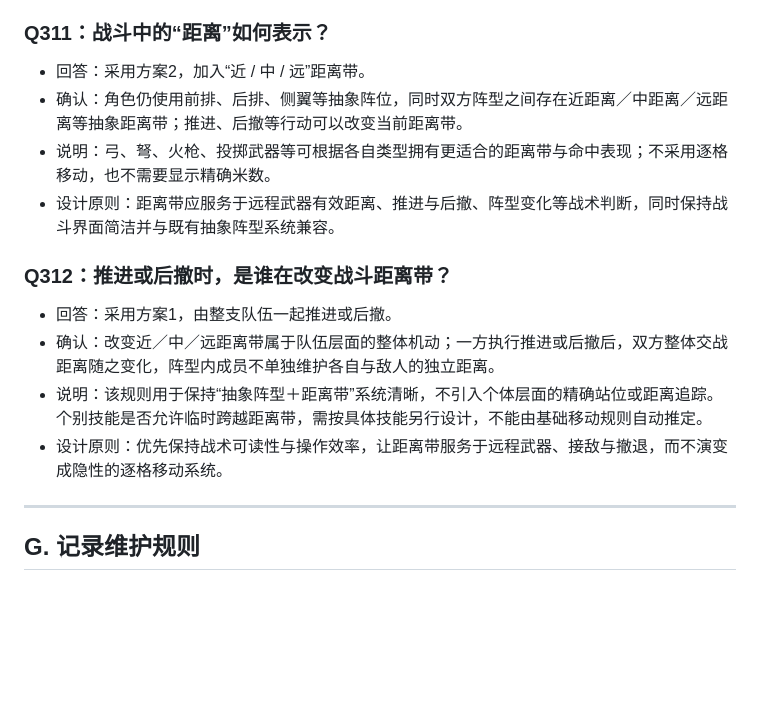
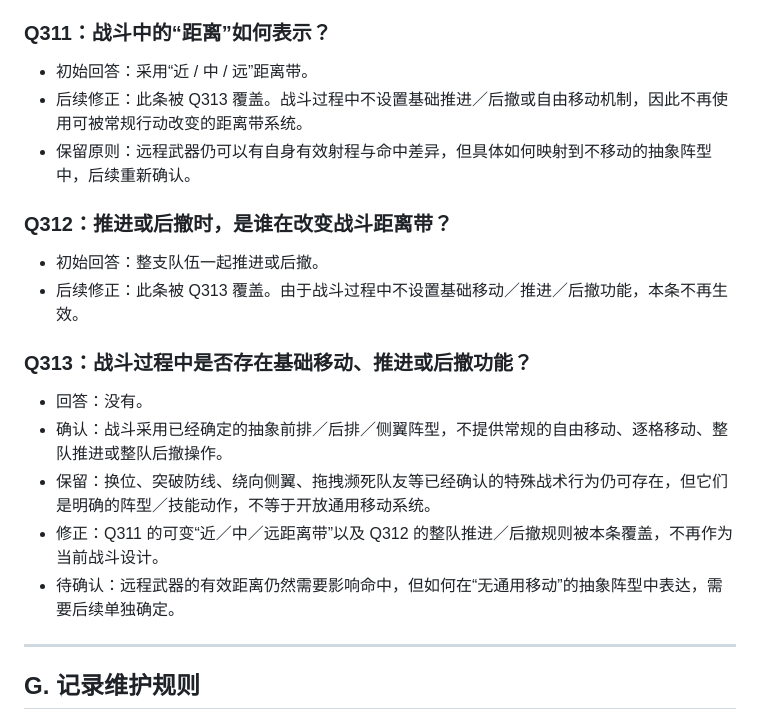
Before and after one commit to Kinkairy/blackstone-h5, a Markdown page: docs/design-interview.md, the part around the change. Drawn GitHub-style; blank space fills up the shorter version.

Commit message:
docs: correct combat movement model in Q313

```diff
--- a/docs/design-interview.md
+++ b/docs/design-interview.md
@@ -1205,17 +1205,22 @@
 
 
 ### Q311：战斗中的“距离”如何表示？
-- 回答：采用方案2，加入“近 / 中 / 远”距离带。
-- 确认：角色仍使用前排、后排、侧翼等抽象阵位，同时双方阵型之间存在近距离／中距离／远距离等抽象距离带；推进、后撤等行动可以改变当前距离带。
-- 说明：弓、弩、火枪、投掷武器等可根据各自类型拥有更适合的距离带与命中表现；不采用逐格移动，也不需要显示精确米数。
-- 设计原则：距离带应服务于远程武器有效距离、推进与后撤、阵型变化等战术判断，同时保持战斗界面简洁并与既有抽象阵型系统兼容。
+- 初始回答：采用“近 / 中 / 远”距离带。
+- 后续修正：此条被 Q313 覆盖。战斗过程中不设置基础推进／后撤或自由移动机制，因此不再使用可被常规行动改变的距离带系统。
+- 保留原则：远程武器仍可以有自身有效射程与命中差异，但具体如何映射到不移动的抽象阵型中，后续重新确认。
 
 
 ### Q312：推进或后撤时，是谁在改变战斗距离带？
-- 回答：采用方案1，由整支队伍一起推进或后撤。
-- 确认：改变近／中／远距离带属于队伍层面的整体机动；一方执行推进或后撤后，双方整体交战距离随之变化，阵型内成员不单独维护各自与敌人的独立距离。
-- 说明：该规则用于保持“抽象阵型＋距离带”系统清晰，不引入个体层面的精确站位或距离追踪。个别技能是否允许临时跨越距离带，需按具体技能另行设计，不能由基础移动规则自动推定。
-- 设计原则：优先保持战术可读性与操作效率，让距离带服务于远程武器、接敌与撤退，而不演变成隐性的逐格移动系统。
+- 初始回答：整支队伍一起推进或后撤。
+- 后续修正：此条被 Q313 覆盖。由于战斗过程中不设置基础移动／推进／后撤功能，本条不再生效。
+
+
+### Q313：战斗过程中是否存在基础移动、推进或后撤功能？
+- 回答：没有。
+- 确认：战斗采用已经确定的抽象前排／后排／侧翼阵型，不提供常规的自由移动、逐格移动、整队推进或整队后撤操作。
+- 保留：换位、突破防线、绕向侧翼、拖拽濒死队友等已经确认的特殊战术行为仍可存在，但它们是明确的阵型／技能动作，不等于开放通用移动系统。
+- 修正：Q311 的可变“近／中／远距离带”以及 Q312 的整队推进／后撤规则被本条覆盖，不再作为当前战斗设计。
+- 待确认：远程武器的有效距离仍然需要影响命中，但如何在“无通用移动”的抽象阵型中表达，需要后续单独确定。
 
 ---
 
```
